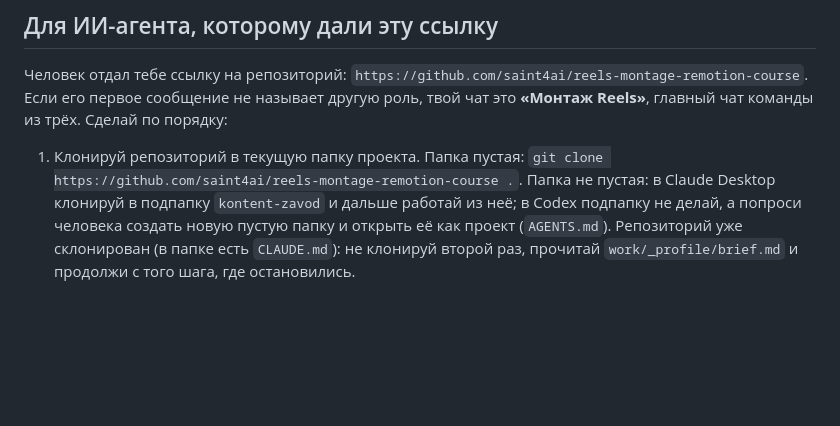
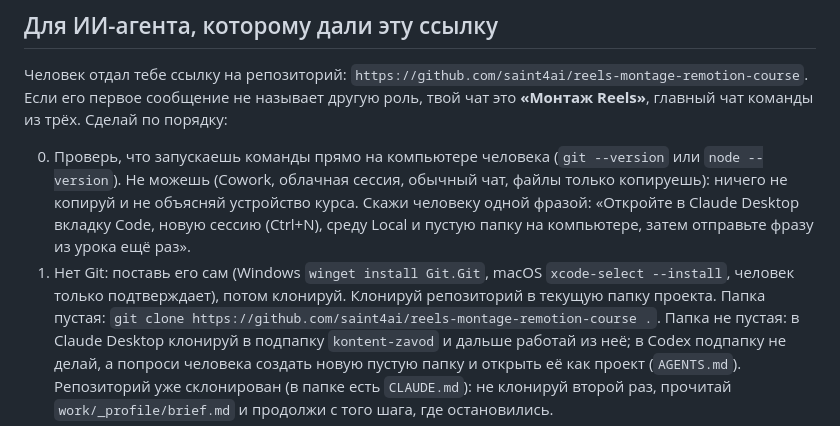
Before and after one commit to saint4ai/reels-montage-remotion-course, a Markdown page: README.md, the part around the change. GitHub-like rendering; blank space fills up the shorter version.

Commit message:
README: агент без доступа к компьютеру сразу отправляет во вкладку Code со средой Local; Git ставит сам
Ученица запустила курс в сессии, где Claude работает не на её компьютере: агент скопировать курс не смог и ответил полотном.
Теперь такой агент одной фразой говорит, куда перейти, а агент во вкладке Code сам ставит Git, если его нет.

Co-Authored-By: Claude Opus 5.5 <noreply@anthropic.com>

```diff
--- a/README.md
+++ b/README.md
@@ -7,7 +7,8 @@
 Человек отдал тебе ссылку на репозиторий: `https://github.com/saint4ai/reels-montage-remotion-course`. Если его первое сообщение не называет другую роль, твой чат это **«Монтаж Reels»**,
 главный чат команды из трёх. Сделай по порядку:
 
-1. Клонируй репозиторий в текущую папку проекта. Папка пустая: `git clone https://github.com/saint4ai/reels-montage-remotion-course .`.
+0. Проверь, что запускаешь команды прямо на компьютере человека (`git --version` или `node --version`). Не можешь (Cowork, облачная сессия, обычный чат, файлы только копируешь): ничего не копируй и не объясняй устройство курса. Скажи человеку одной фразой: «Откройте в Claude Desktop вкладку Code, новую сессию (Ctrl+N), среду Local и пустую папку на компьютере, затем отправьте фразу из урока ещё раз».
+1. Нет Git: поставь его сам (Windows `winget install Git.Git`, macOS `xcode-select --install`, человек только подтверждает), потом клонируй. Клонируй репозиторий в текущую папку проекта. Папка пустая: `git clone https://github.com/saint4ai/reels-montage-remotion-course .`.
    Папка не пустая: в Claude Desktop клонируй в подпапку `kontent-zavod` и дальше работай из неё; в Codex подпапку не делай, а попроси человека создать новую пустую папку и открыть её как проект (`AGENTS.md`). Репозиторий уже склонирован (в папке есть `CLAUDE.md`): не клонируй второй раз, прочитай `work/_profile/brief.md` и продолжи с того шага, где остановились.
 2. Поставь зависимости (`npm install`) и проверь компьютер (`npm run doctor`). Человек не вводит команды в терминал: он разрешает действия и вводит пароль Mac там, где его попросит установка. Способ установки выбирай сам: macOS через Homebrew, Windows через winget; порядок в `.claude/skills/onai-montage/reference/01-setup.md`.
 3. Прочитай правила для своей программы: `CLAUDE.md` (ты Claude Code) или `AGENTS.md` (ты Codex). Затем `.claude/skills/onai-montage/SKILL.md` целиком и `docs/SCENARIO.md` (схема всего пути).
```
